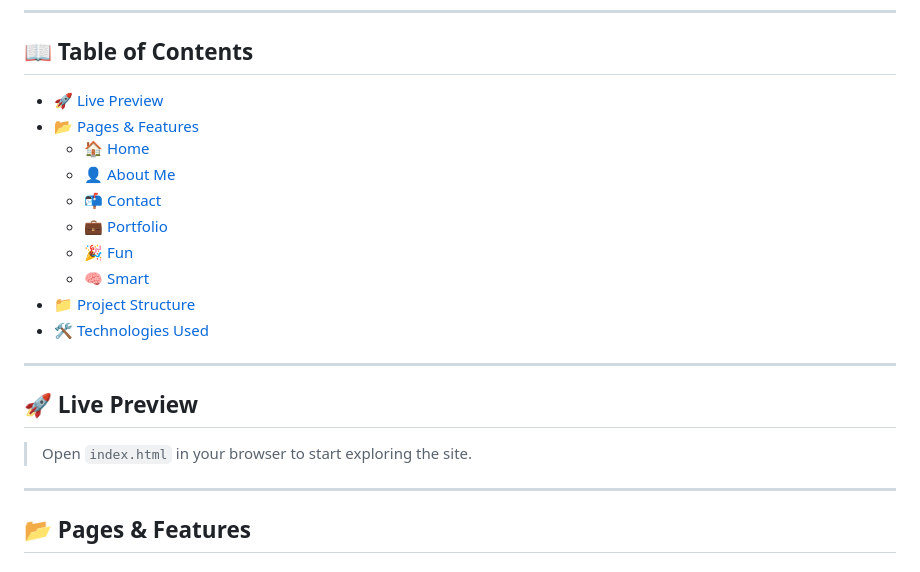
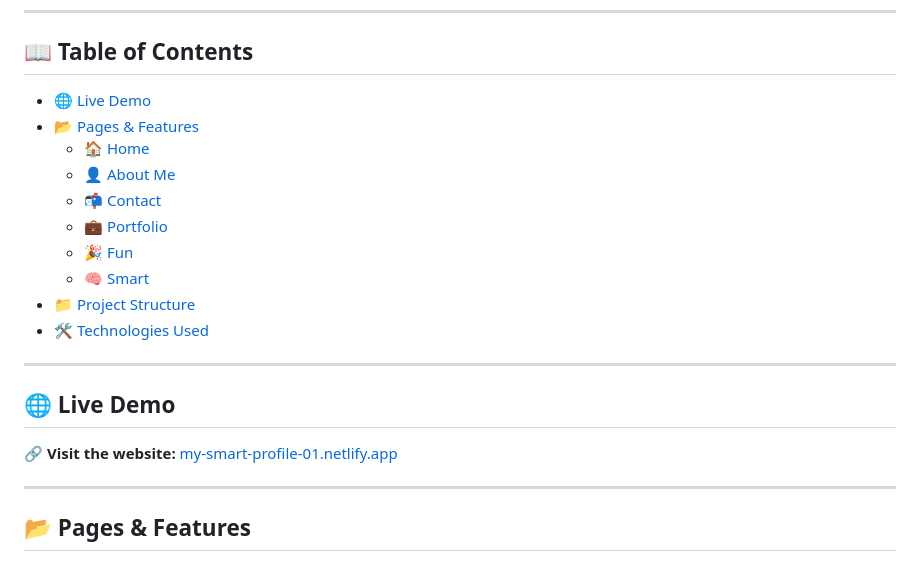
Before and after one commit to Ali-Ismaeel-01/My-Smart-Profile, a Markdown page: README.md, the part around the change. Drawn GitHub-style.

```diff
--- a/README.md
+++ b/README.md
@@ -12,7 +12,7 @@ Welcome to my personal portfolio website — a modern, interactive space where c
 
 ## 📖 Table of Contents
 
-- [🚀 Live Preview](#-live-preview)
+- [🌐 Live Demo](#-live-demo)
 - [📂 Pages & Features](#-pages--features)
   - [🏠 Home](#-home-indexhtml)
   - [👤 About Me](#-about-me-abouthtml)
@@ -25,9 +25,9 @@ Welcome to my personal portfolio website — a modern, interactive space where c
 
 ---
 
-## 🚀 Live Preview
+## 🌐 Live Demo
 
-> Open `index.html` in your browser to start exploring the site.
+🔗 **Visit the website:** [my-smart-profile-01.netlify.app](https://my-smart-profile-01.netlify.app/)
 
 ---
 
```
